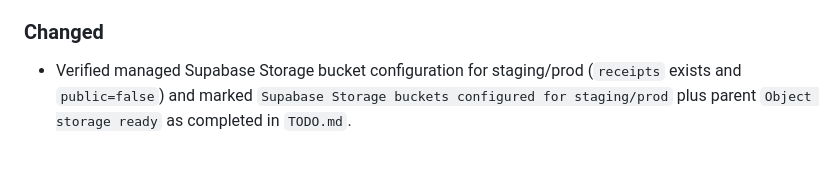
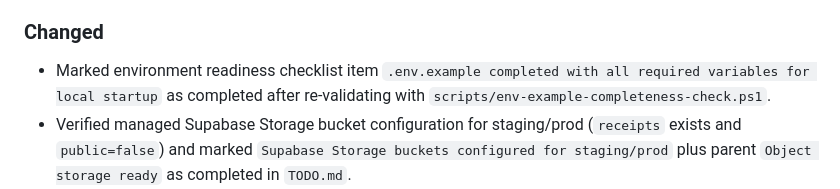
Before and after one commit to trodem/personal_ai_assistant, a Markdown page: CHANGELOG.md, the part around the change. Rendered like a GitHub page; blank space fills up the shorter version.

Commit message:
chore(todo): mark env.example environment-readiness checklist item as completed

```diff
--- a/CHANGELOG.md
+++ b/CHANGELOG.md
@@ -46,6 +46,7 @@ Format inspired by Keep a Changelog and Semantic Versioning principles.
 - Baseline `.env.example` with Supabase/OpenAI/Stripe and runtime configuration placeholders for local bootstrap.
 
 ### Changed
+- Marked environment readiness checklist item `.env.example completed with all required variables for local startup` as completed after re-validating with `scripts/env-example-completeness-check.ps1`.
 - Verified managed Supabase Storage bucket configuration for staging/prod (`receipts` exists and `public=false`) and marked `Supabase Storage buckets configured for staging/prod` plus parent `Object storage ready` as completed in `TODO.md`.
 - Verified Supabase local development Storage availability via Supabase CLI (`supabase start` + `supabase status` showing active Storage endpoint) and marked `Supabase local Storage (via Supabase CLI/Docker) for development` as completed in `TODO.md`.
 - Verified managed Supabase environment target (`SUPABASE_URL` points to `*.supabase.co`) and successful Supabase Auth/PostgREST reachability checks; marked `Supabase managed Postgres for staging/prod` and parent `PostgreSQL environment ready` as completed in `TODO.md`.
```
Also changed, not shown: TODO.md (+8 -8 lines).
